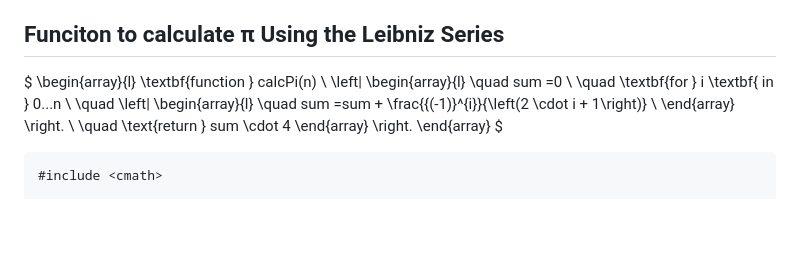
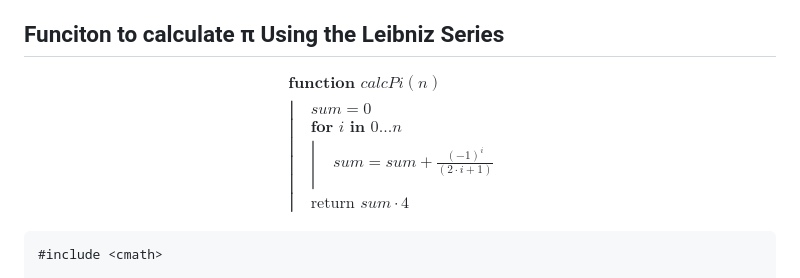
Before and after one commit to AI4Engr/MADOLA, a Markdown page: README.md, the part around the change. Drawn GitHub-style; blank space fills up the shorter version.

Commit message:
Correct in README
Fix formatting for the function to calculate π using the Leibniz series in README.md.

````diff
--- a/README.md
+++ b/README.md
@@ -67,8 +67,8 @@ This single `.mda` file cane execute directly, generate HTML documentation with
 Funciton to calculate π Using the Leibniz Series
 </h2>
 
-$
-\begin{array}{l}
+$$
+\begin{flalign}
 \textbf{function } calcPi(n) \\
 \left|
 \begin{array}{l}
@@ -82,8 +82,8 @@ $
 \quad \text{return } sum \cdot 4
 \end{array}
 \right.
-\end{array}
-$
+\end{flalign}
+$$
 
 
 ```cpp
````
